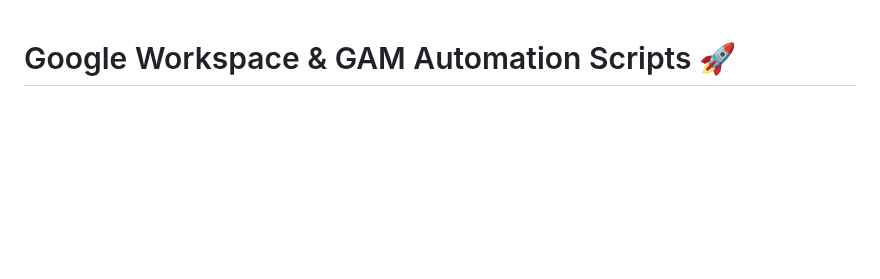
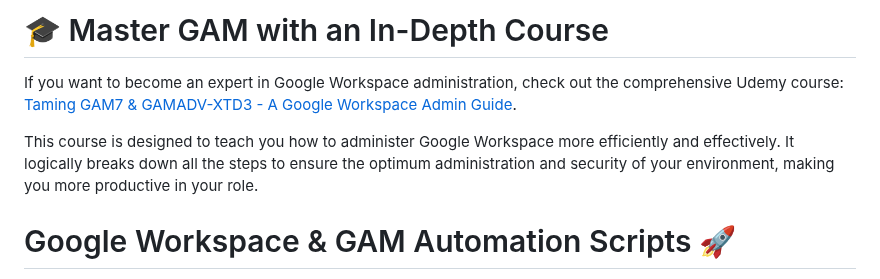
Before and after one commit to PaulOgier/GAMScripts, a Markdown page: README.md, the part around the change. GitHub-like rendering; blank space fills up the shorter version.

Commit message:
Updated Readme with course links

```diff
--- a/README.md
+++ b/README.md
@@ -1,3 +1,9 @@
+# 🎓 Master GAM with an In-Depth Course
+
+If you want to become an expert in Google Workspace administration, check out the comprehensive Udemy course: [Taming GAM7 & GAMADV-XTD3 - A Google Workspace Admin Guide](https://taming.tech/GAMCourse).
+
+This course is designed to teach you how to administer Google Workspace more efficiently and effectively. It logically breaks down all the steps to ensure the optimum administration and security of your environment, making you more productive in your role.
+
 # Google Workspace & GAM Automation Scripts 🚀
 
 Welcome! This repository is a collection of powerful and easy-to-use Python scripts designed to supercharge your **Google Workspace administration** by leveraging the incredible capabilities of **GAM7 (Google Apps Manager)**.
```
